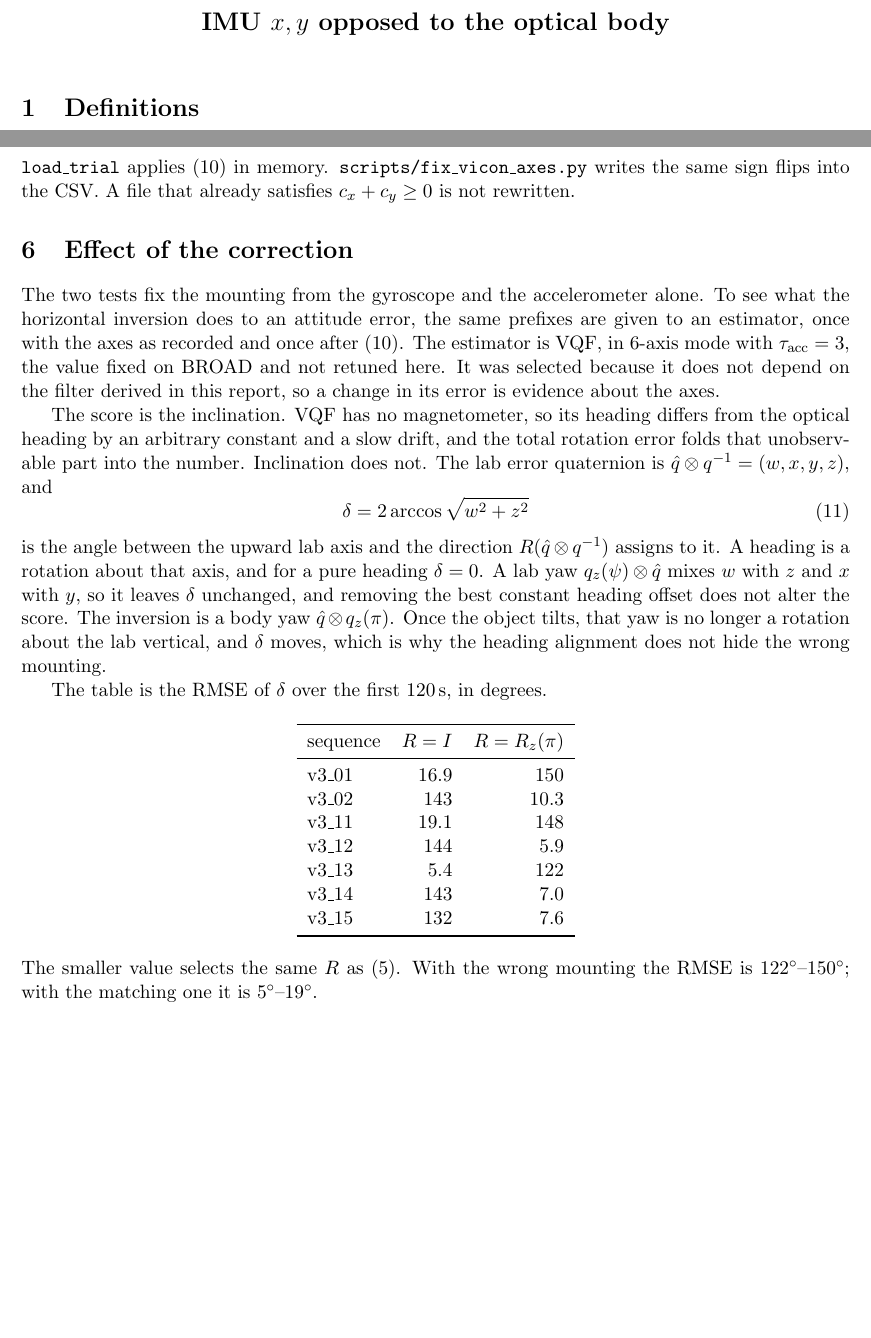
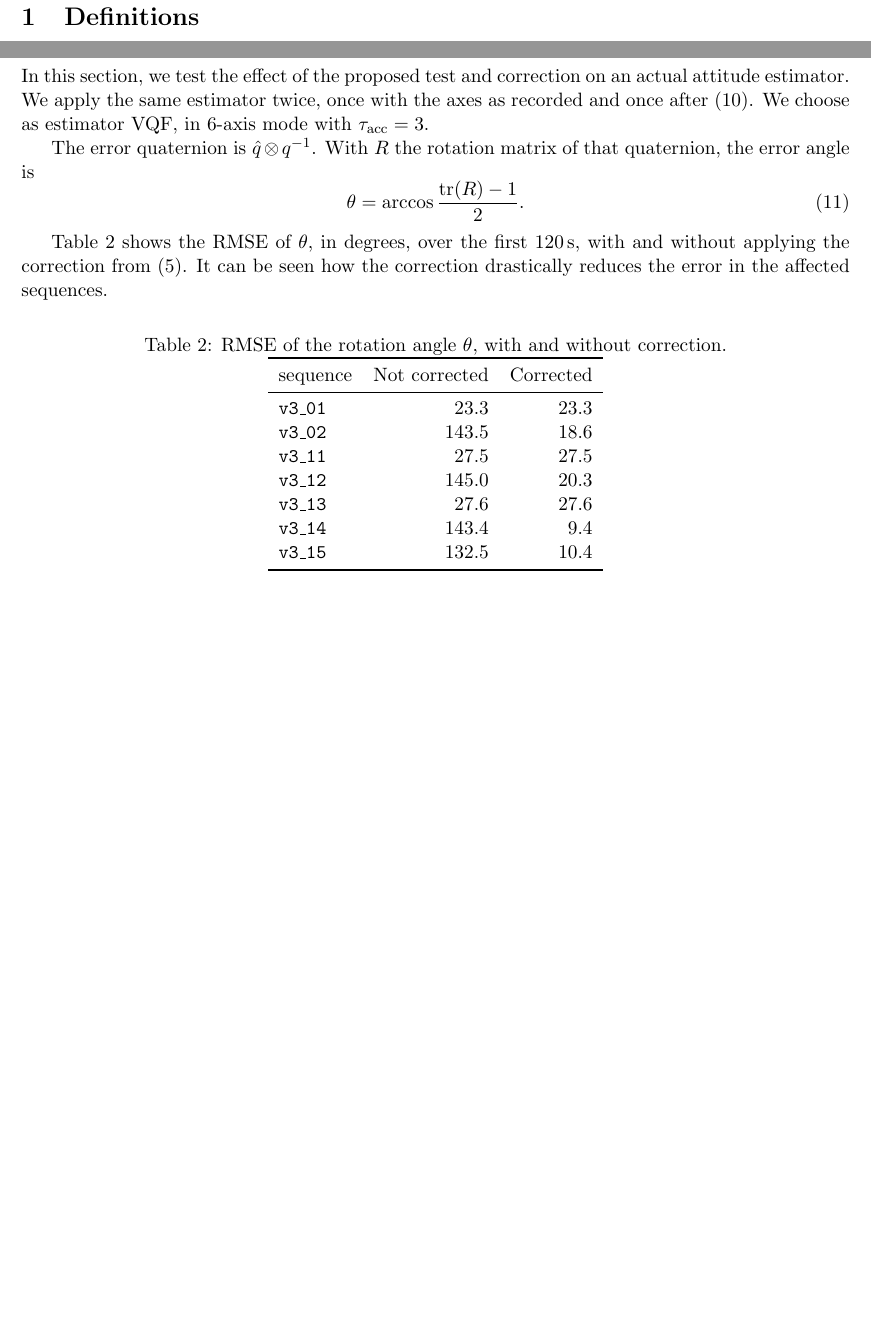
Before and after one commit to rleonarduzzi/watch_position, a LaTeX document (reports/vicon_axis_mounting.tex): two parts of pages 1 and 8 of 8, joined at a grey line, cut at the place of the change, the shorter picture padded with empty space. Compiled offline with pdfLaTeX.

Commit message:
Update tex report

```diff
--- a/reports/vicon_axis_mounting.tex
+++ b/reports/vicon_axis_mounting.tex
@@ -287,48 +286,45 @@ When \eqref{eq:test} holds, the measurements are mapped into the optical body an
   q \text{ and } \mathbf{p} \text{ unchanged}.
   \label{eq:fix}
 \end{equation}
-\texttt{load\_trial} applies \eqref{eq:fix} in memory.
-\texttt{scripts/fix\_vicon\_axes.py} writes the same sign flips into the CSV.
-A file that already satisfies $c_x + c_y \ge 0$ is not rewritten.
 
 \section{Effect of the correction}
-The two tests fix the mounting from the gyroscope and the accelerometer alone.
-To see what the horizontal inversion does to an attitude error, the same prefixes are given to an estimator, once with the axes as recorded and once after \eqref{eq:fix}.
-The estimator is VQF, in 6-axis mode with $\tau_{\mathrm{acc}}=3$, the value fixed on BROAD and not retuned here.
-It was selected because it does not depend on the filter derived in this report, so a change in its error is evidence about the axes.
+In this section, we test the effect of the proposed test and correction on an actual attitude
+estimator.
+We apply the same estimator twice, once with the axes as recorded and once after \eqref{eq:fix}.
+We choose as estimator VQF, in 6-axis mode with $\tau_{\mathrm{acc}}=3$.
 
-The score is the inclination.
-VQF has no magnetometer, so its heading differs from the optical heading by an arbitrary constant and a slow drift, and the total rotation error folds that unobservable part into the number.
-Inclination does not.
-The lab error quaternion is $\hat{q}\otimes q^{-1} = (w,x,y,z)$, and
+% VQF has no magnetometer, so its heading differs from the optical heading by an arbitrary constant and a slow drift, and the total rotation error folds that unobservable part into the number.
+% Inclination does not.
+The error quaternion is $\hat{q}\otimes q^{-1}$.
+With $R$ the rotation matrix of that quaternion, the error angle is
 \begin{equation}
-  \delta = 2\arccos\sqrt{w^{2}+z^{2}}
-  \label{eq:incl}
+  \theta = \arccos\frac{\operatorname{tr}(R)-1}{2}.
+  \label{eq:angle}
 \end{equation}
-is the angle between the upward lab axis and the direction $R(\hat{q}\otimes q^{-1})$ assigns to it.
-A heading is a rotation about that axis, and for a pure heading $\delta = 0$.
-A lab yaw $q_z(\psi)\otimes\hat{q}$ mixes $w$ with $z$ and $x$ with $y$, so it leaves $\delta$ unchanged, and removing the best constant heading offset does not alter the score.
-The inversion is a body yaw $\hat{q}\otimes q_z(\pi)$.
-Once the object tilts, that yaw is no longer a rotation about the lab vertical, and $\delta$ moves, which is why the heading alignment does not hide the wrong mounting.
+%It equals $2\arccos|w|$ when the quaternion is written $(w,x,y,z)$.
 
-The table is the RMSE of $\delta$ over the first $120\,\mathrm{s}$, in degrees.
+Table~\ref{table:rmse_angle} shows the RMSE of $\theta$, in degrees,
+over the first $120\,\mathrm{s}$, with and without applying the
+correction from \eqref{eq:test}. It can be seen how the correction
+drastically reduces the error in the affected sequences.
 
-\begin{center}
+\begin{table}[h]
+  \centering
+  \caption{RMSE of the rotation angle $\theta$, with and without correction.}
+  \label{table:rmse_angle}
   \begin{tabular}{lrr}
     \toprule
-    sequence & $R=I$ & $R=R_z(\pi)$ \\
+    sequence & Not corrected & Corrected \\
     \midrule
-    v3\_01 & $16.9$ & $150$ \\
-    v3\_02 & $143$  & $10.3$ \\
-    v3\_11 & $19.1$ & $148$ \\
-    v3\_12 & $144$  & $5.9$ \\
-    v3\_13 & $5.4$  & $122$ \\
-    v3\_14 & $143$  & $7.0$ \\
-    v3\_15 & $132$  & $7.6$ \\
+    \texttt{v3\_01} & $23.3$ & $23.3$ \\
+    \texttt{v3\_02} & $143.5$ & $18.6$ \\
+    \texttt{v3\_11} & $27.5$ & $27.5$ \\
+    \texttt{v3\_12} & $145.0$ & $20.3$ \\
+    \texttt{v3\_13} & $27.6$ & $27.6$ \\
+    \texttt{v3\_14} & $143.4$ & $9.4$ \\
+    \texttt{v3\_15} & $132.5$ & $10.4$ \\
     \bottomrule
   \end{tabular}
-\end{center}
-\noindent The smaller value selects the same $R$ as \eqref{eq:test}.
-With the wrong mounting the RMSE is $122^\circ$--$150^\circ$; with the matching one it is $5^\circ$--$19^\circ$.
+\end{table}
 
 \end{document}
```
Also changed, not shown: reports/vicon_axis_mounting.tex (13 more changed lines).
